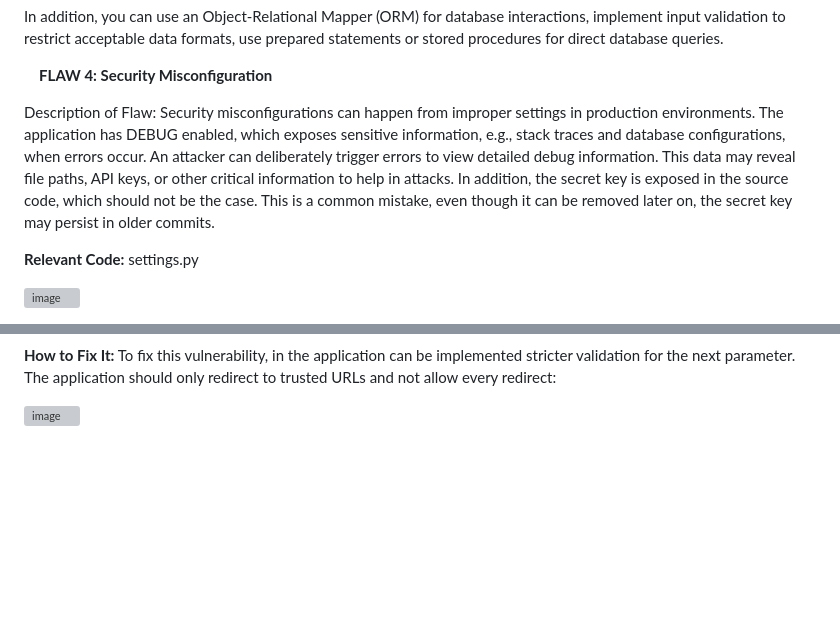
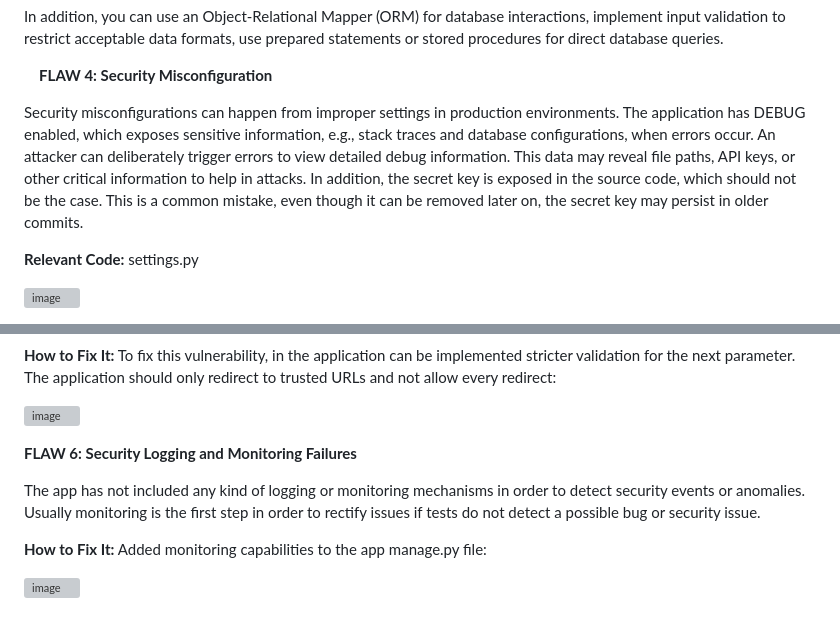
Before and after one commit to joajii/CyberMooc, a Markdown page: README.md, 2 parts joined by grey strips. Drawn GitHub-style; blank space fills up the shorter version; grey boxes are pictures that could not be loaded.

```diff
--- a/README.md
+++ b/README.md
@@ -46,7 +46,7 @@ In addition, you can use an Object-Relational Mapper (ORM) for database interact
 
 **FLAW 4: Security Misconfiguration**
 
-Description of Flaw: Security misconfigurations can happen from improper settings in production environments. The application has DEBUG enabled, which exposes sensitive information, e.g., stack traces and database configurations, when errors occur. An attacker can deliberately trigger errors to view detailed debug information. This data may reveal file paths, API keys, or other critical information to help in attacks. In addition, the secret key is exposed in the source code, which should not be the case. This is a common mistake, even though it can be removed later on, the secret key may persist in older commits.
+Security misconfigurations can happen from improper settings in production environments. The application has DEBUG enabled, which exposes sensitive information, e.g., stack traces and database configurations, when errors occur. An attacker can deliberately trigger errors to view detailed debug information. This data may reveal file paths, API keys, or other critical information to help in attacks. In addition, the secret key is exposed in the source code, which should not be the case. This is a common mistake, even though it can be removed later on, the secret key may persist in older commits.
 
 **Relevant Code:** settings.py
 
@@ -70,3 +70,11 @@ These scenarios allow attackers to leverage the application's trust in its inter
 **How to Fix It:** To fix this vulnerability, in the application can be implemented stricter validation for the next parameter. The application should only redirect to trusted URLs and not allow every redirect:
 
 ![image](https://github.com/user-attachments/assets/09d51a3c-92f0-49fa-9d44-d52bbe84b37b)
+
+**FLAW 6: Security Logging and Monitoring Failures**
+
+The app has not included any kind of logging or monitoring mechanisms in order to detect security events or anomalies. Usually monitoring is the first step in order to rectify issues if tests do not detect a possible bug or security issue.
+
+**How to Fix It:** Added monitoring capabilities to the app manage.py file:
+
+![image](https://github.com/user-attachments/assets/08912199-720f-4109-8663-8c1adac67861)
```
